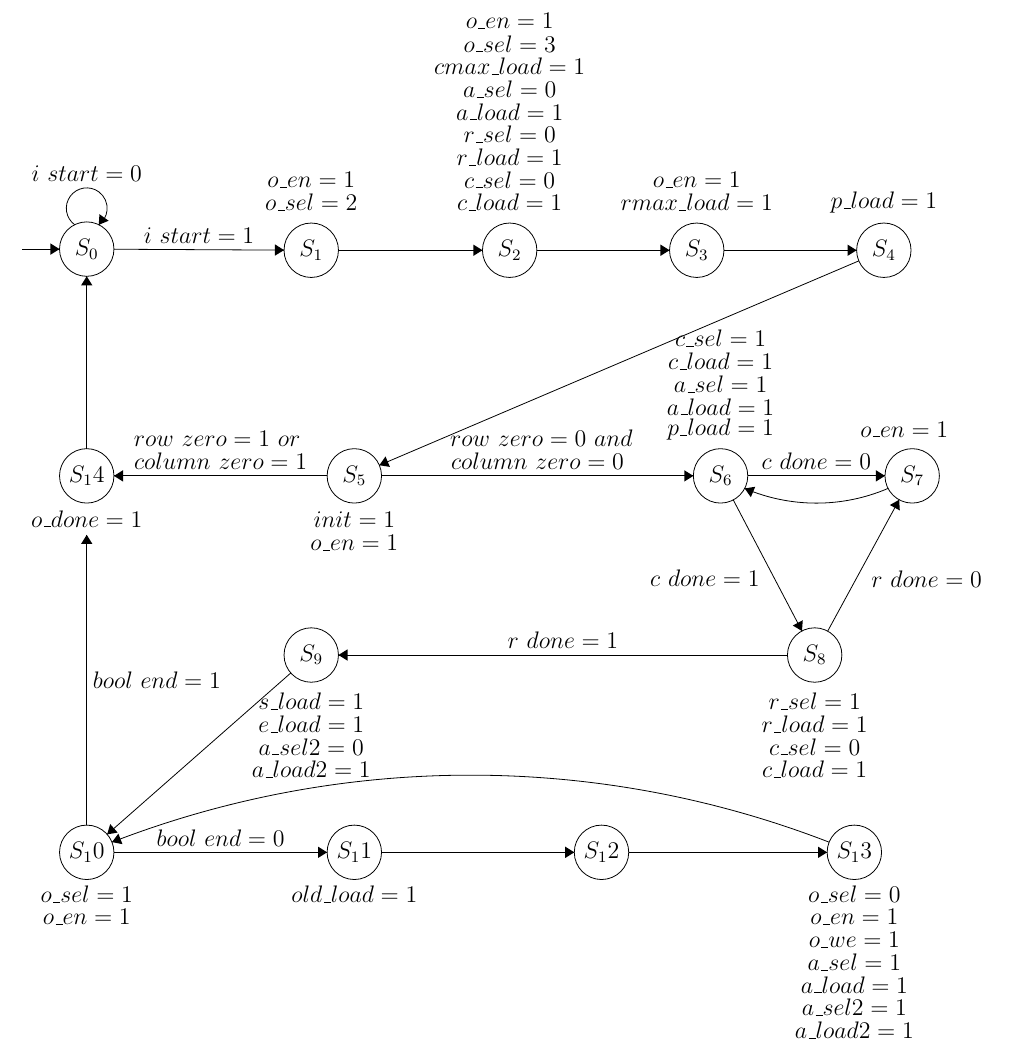
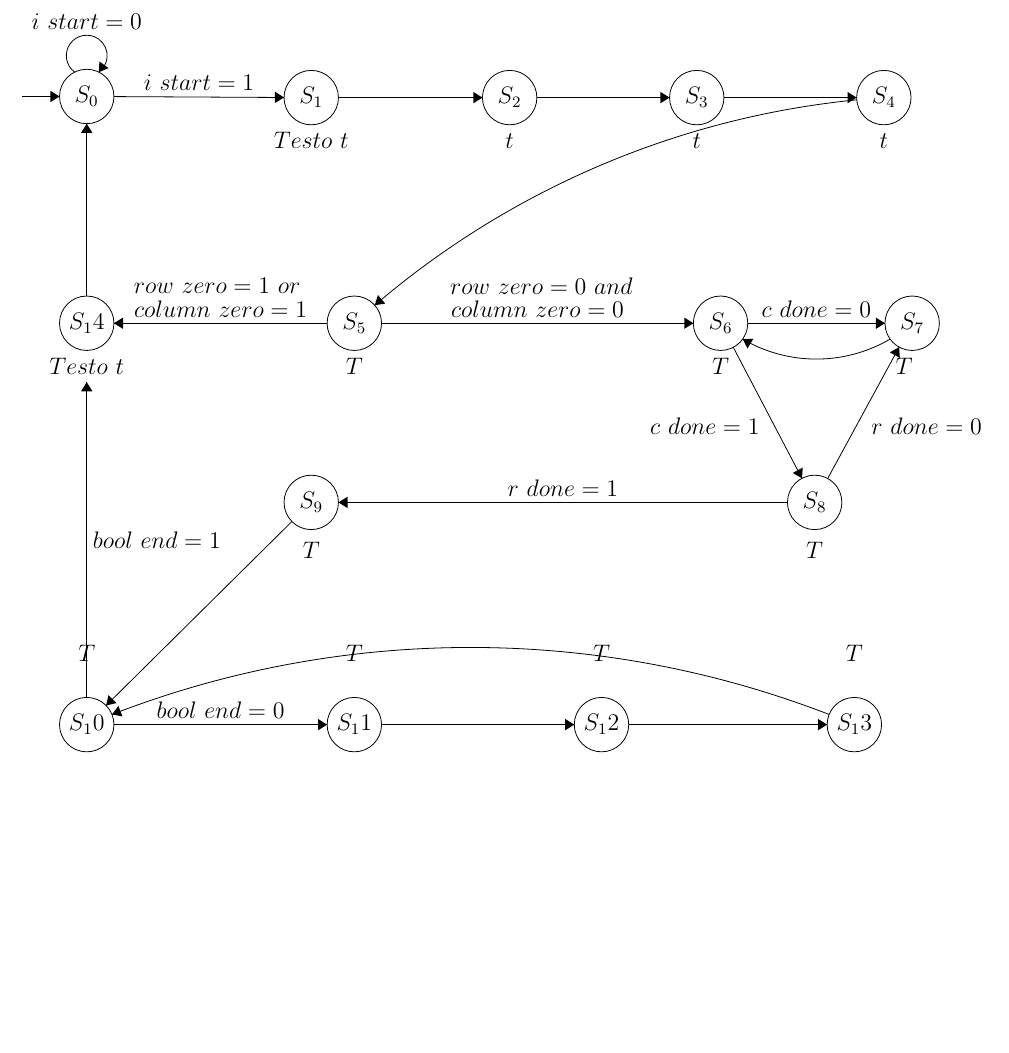
Before and after one commit to VladMarianCimpeanu/digital-design-project-, a LaTeX document (Relazione.tex): part of the page, cut at the place of the change, the shorter picture padded with empty space. Compiled offline with pdfLaTeX.

Commit message:
sito strano

```diff
--- a/Relazione.tex
+++ b/Relazione.tex
@@ -14,65 +14,12 @@
 \draw (43.2,-5.7) node {$S_2$};
 \draw [black] (59.7,-5.7) circle (2.4);
 \draw (59.7,-5.7) node {$S_3$};
-%S1
-\draw (25.7,+0.5) node {$o\_en=1$};
-\draw (25.7,-1.5) node {$o\_sel=2$};
-%S2
-\draw (43.2,+14.5) node {$o\_en=1$};
-\draw (43.2,+12.5) node {$o\_sel=3$};
-\draw (43.2,+10.5) node {$cmax\_load=1$};
-\draw (43.2,+8.5) node {$a\_sel=0$};
-\draw (43.2,+6.5) node {$a\_load=1$};
-\draw (43.2,+4.5) node {$r\_sel=0$};
-\draw (43.2,+2.5) node {$r\_load=1$};
-\draw (43.2,+0.5) node {$c\_sel=0$};
-\draw (43.2,-1.5) node {$c\_load=1$};
-%S3
-\draw (59.7,+0.5) node {$o\_en=1$};
-\draw (59.7,-1.5) node {$rmax\_load=1$};
-%S4
-\draw (76.2,-1.5) node {$p\_load=1$};
-%S5
-\draw (29.5,-29.5) node {$init=1$};
-\draw (29.5,-31.5) node {$o\_en=1$};
-%S6
-\draw (61.8,-13.5) node {$c\_sel=1$};
-\draw (61.8,-15.5) node {$c\_load=1$};
-\draw (61.8,-17.5) node {$a\_sel=1$};
-\draw (61.8,-19.5) node {$a\_load=1$};
-\draw (61.8,-21.5) node {$p\_load=1$};
-%S7
-\draw (78,-21.5) node {$o\_en=1$};
-%S8
-\draw (70.1,-45.5) node {$r\_sel=1$};
-\draw (70.1,-47.5) node {$r\_load=1$};
-\draw (70.1,-49.5) node {$c\_sel=0$};
-\draw (70.1,-51.5) node {$c\_load=1$};
-%S9
-\draw (25.7,-45.5) node {$s\_load=1$};
-\draw (25.7,-47.5) node {$e\_load=1$};
-\draw (25.7,-49.5) node {$a\_sel2=0$};
-\draw (25.7,-51.5) node {$a\_load2=1$};
-%S10
-\draw (5.9,-62.5) node {$o\_sel=1$};
-\draw (5.9,-64.5) node {$o\_en=1$};
-%S11
-\draw (29.5,-62.5) node {$old\_load=1$};
-%S12
-
-%S13
-\draw (73.6,-62.5) node {$o\_sel=0$};
-\draw (73.6,-64.5) node {$o\_en=1$};
-\draw (73.6,-66.5) node {$o\_we=1$};
-\draw (73.6,-68.5) node {$a\_sel=1$};
-\draw (73.6,-70.5) node {$a\_load=1$};
-\draw (73.6,-72.5) node {$a\_sel2=1$};
-\draw (73.6,-74.5) node {$a\_load2=1$};
-%S14
-\draw (5.9,-29.4) node {$o\_done=1$};
-
+\draw (25.7,-9.5) node {$Testo\mbox{ }t$};
+\draw (43.2,-9.5) node {$t$};
 \draw [black] (76.2,-5.7) circle (2.4);
 \draw (76.2,-5.7) node {$S_4$};
+\draw (59.7,-9.5) node {$t$};
+\draw (76.2,-9.5) node {$t$};
 \draw [black] (29.5,-25.6) circle (2.4);
 \draw (29.5,-25.6) node {$S_5$};
 \draw [black] (61.8,-25.6) circle (2.4);
@@ -83,16 +30,26 @@
 \draw (70.1,-41.4) node {$S_8$};
 \draw [black] (25.7,-41.4) circle (2.4);
 \draw (25.7,-41.4) node {$S_9$};
-\draw [black] (5.9,-58.8) circle (2.4);
-\draw (5.9,-58.8) node {$S_10$};
-\draw [black] (29.5,-58.8) circle (2.4);
-\draw (29.5,-58.8) node {$S_11$};
-\draw [black] (51.3,-58.8) circle (2.4);
-\draw (51.3,-58.8) node {$S_12$};
-\draw [black] (73.6,-58.8) circle (2.4);
-\draw (73.6,-58.8) node {$S_13$};
+\draw [black] (5.9,-61) circle (2.4);
+\draw (5.9,-61) node {$S_10$};
+\draw [black] (29.5,-61) circle (2.4);
+\draw (29.5,-61) node {$S_11$};
+\draw [black] (51.3,-61) circle (2.4);
+\draw (51.3,-61) node {$S_12$};
+\draw [black] (73.6,-61) circle (2.4);
+\draw (73.6,-61) node {$S_13$};
 \draw [black] (5.9,-25.6) circle (2.4);
 \draw (5.9,-25.6) node {$S_14$};
+\draw (5.9,-29.4) node {$Testo\mbox{ }t$};
+\draw (29.5,-29.4) node {$T$};
+\draw (61.8,-29.4) node {$T$};
+\draw (78,-29.4) node {$T$};
+\draw (70.1,-45.6) node {$T$};
+\draw (25.7,-45.6) node {$T$};
+\draw (29.5,-54.7) node {$T$};
+\draw (51.3,-54.7) node {$T$};
+\draw (73.6,-54.7) node {$T$};
+\draw (5.9,-54.7) node {$T$};
 \draw (17.4,-22.3) node {$row\mbox{ }zero=1\mbox{ }or$};
 \draw (46,-22.3) node {$row\mbox{ }zero=0\mbox{ }and$};
 \draw [black] (8.3,-5.61) -- (23.3,-5.69);
@@ -109,8 +66,8 @@
 \fill [black] (57.3,-5.7) -- (56.5,-5.2) -- (56.5,-6.2);
 \draw [black] (62.1,-5.7) -- (73.8,-5.7);
 \fill [black] (73.8,-5.7) -- (73,-5.2) -- (73,-6.2);
-\draw [black] (73.99,-6.64) -- (31.71,-24.66);
-\fill [black] (31.71,-24.66) -- (32.64,-24.81) -- (32.25,-23.89);
+\draw [black] (31.299,-24.012) arc (130.54519:95.61487:76.98);
+\fill [black] (31.3,-24.01) -- (32.23,-23.87) -- (31.58,-23.11);
 \draw [black] (31.9,-25.6) -- (59.4,-25.6);
 \fill [black] (59.4,-25.6) -- (58.6,-25.1) -- (58.6,-26.1);
 \draw (45.65,-25.1) node [above] {$column\mbox{ }zero=0$};
@@ -131,22 +88,22 @@
 \draw [black] (67.7,-41.4) -- (28.1,-41.4);
 \fill [black] (28.1,-41.4) -- (28.9,-41.9) -- (28.9,-40.9);
 \draw (47.9,-40.9) node [above] {$r\mbox{ }done=1$};
-\draw [black] (23.9,-42.98) -- (7.7,-57.22);
-\fill [black] (7.7,-57.22) -- (8.63,-57.06) -- (7.97,-56.31);
-\draw [black] (8.3,-58.8) -- (27.1,-58.8);
-\fill [black] (27.1,-58.8) -- (26.3,-58.3) -- (26.3,-59.3);
-\draw (17.7,-58.3) node [above] {$bool\mbox{ }end=0$};
-\draw [black] (31.9,-58.8) -- (48.9,-58.8);
-\fill [black] (48.9,-58.8) -- (48.1,-58.3) -- (48.1,-59.3);
-\draw [black] (53.7,-58.8) -- (71.2,-58.8);
-\fill [black] (71.2,-58.8) -- (70.4,-58.3) -- (70.4,-59.3);
-\draw [black] (8.126,-57.903) arc (111.17339:68.82661:87.555);
-\fill [black] (8.13,-57.9) -- (9.05,-58.08) -- (8.69,-57.15);
+\draw [black] (23.99,-43.09) -- (7.61,-59.31);
+\fill [black] (7.61,-59.31) -- (8.53,-59.1) -- (7.82,-58.39);
+\draw [black] (8.3,-61) -- (27.1,-61);
+\fill [black] (27.1,-61) -- (26.3,-60.5) -- (26.3,-61.5);
+\draw (17.7,-60.5) node [above] {$bool\mbox{ }end=0$};
+\draw [black] (31.9,-61) -- (48.9,-61);
+\fill [black] (48.9,-61) -- (48.1,-60.5) -- (48.1,-61.5);
+\draw [black] (53.7,-61) -- (71.2,-61);
+\fill [black] (71.2,-61) -- (70.4,-60.5) -- (70.4,-61.5);
+\draw [black] (8.126,-60.103) arc (111.17339:68.82661:87.555);
+\fill [black] (8.13,-60.1) -- (9.05,-60.28) -- (8.69,-59.35);
 \draw [black] (5.9,-23.2) -- (5.9,-8);
 \fill [black] (5.9,-8) -- (5.4,-8.8) -- (6.4,-8.8);
-\draw [black] (5.9,-56.4) -- (5.9,-30.8);
+\draw [black] (5.9,-58.6) -- (5.9,-30.8);
 \fill [black] (5.9,-30.8) -- (5.4,-31.6) -- (6.4,-31.6);
-\draw (6.4,-43.6) node [right] {$bool\mbox{ }end=1$};
+\draw (6.4,-44.7) node [right] {$bool\mbox{ }end=1$};
 \end{tikzpicture}
 \end{center}
 
```
Also changed, not shown: Relazione.tex (4 more changed lines).
